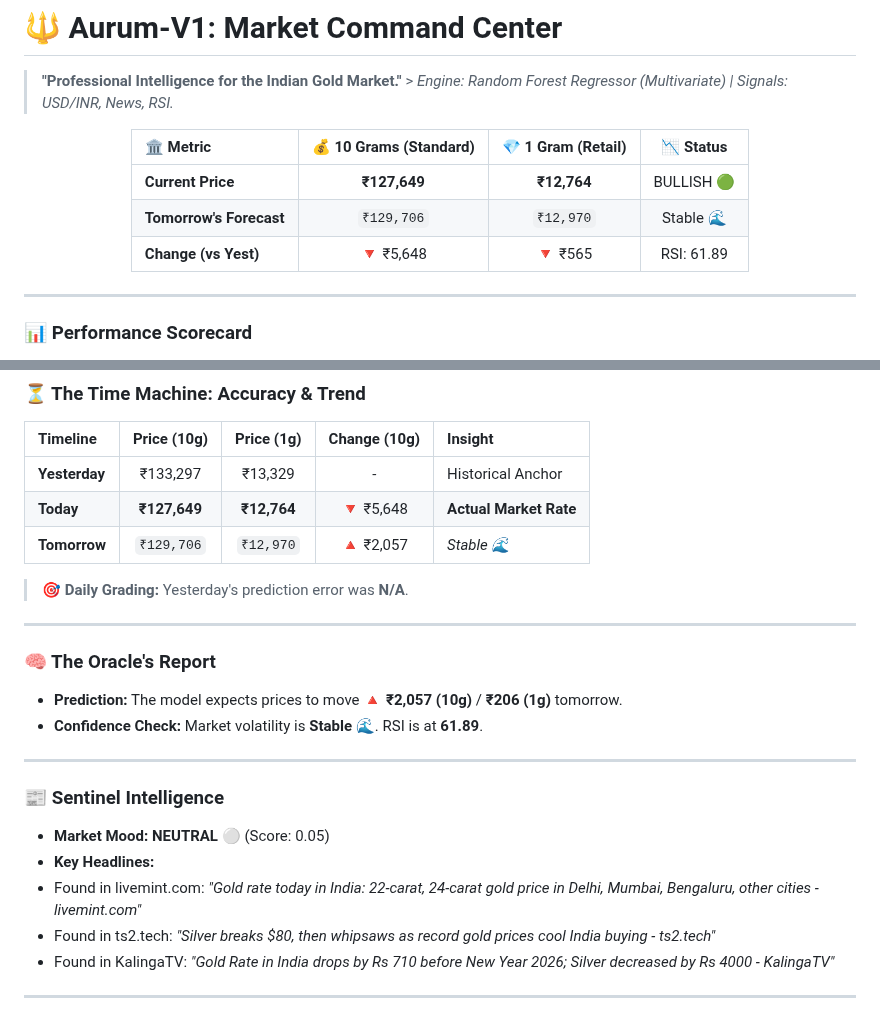
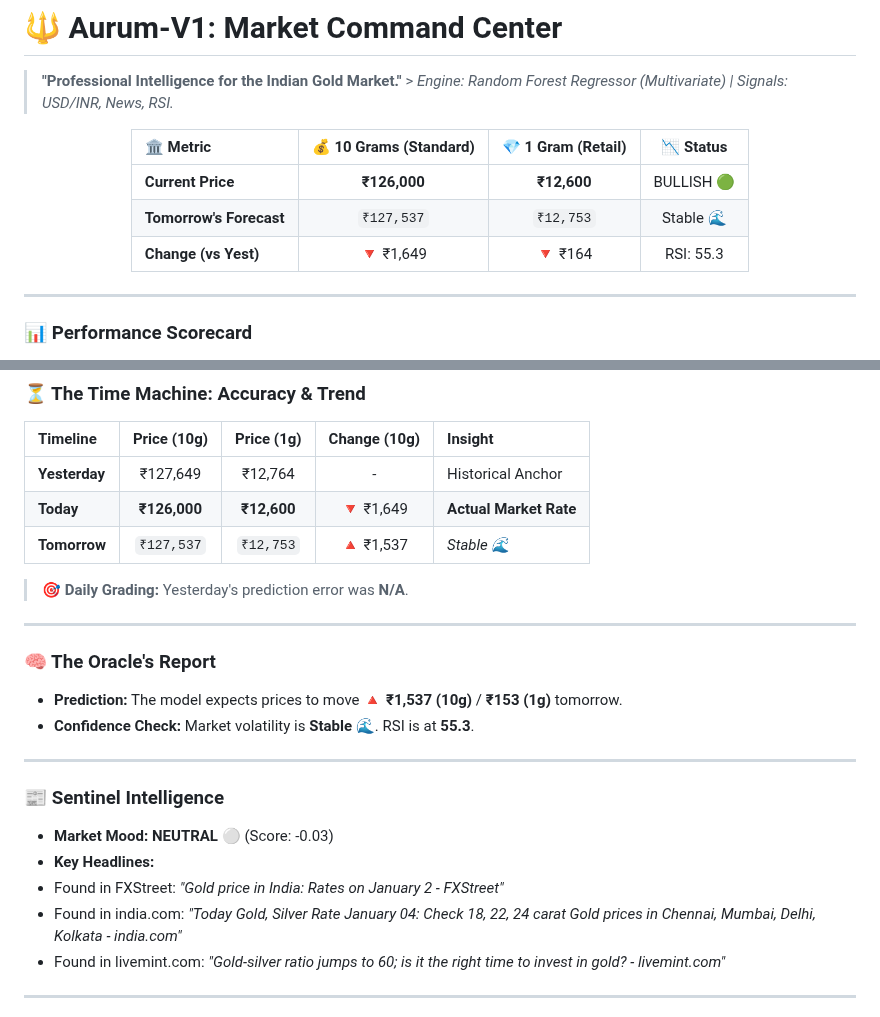
Before and after one commit to h-sane/aurum-v1, a Markdown page: README.md, 2 parts joined by grey strips. Rendered like a GitHub page.

```diff
--- a/README.md
+++ b/README.md
@@ -7,9 +7,9 @@
 
 | 🏛️ Metric | 💰 10 Grams (Standard) | 💎 1 Gram (Retail) | 📉 Status |
 | :--- | :---: | :---: | :---: |
-| **Current Price** | **₹127,649** | **₹12,764** | BULLISH 🟢 |
-| **Tomorrow's Forecast** | `₹129,706` | `₹12,970` | Stable 🌊 |
-| **Change (vs Yest)** | 🔻 ₹5,648 | 🔻 ₹565 | RSI: 61.89 |
+| **Current Price** | **₹126,000** | **₹12,600** | BULLISH 🟢 |
+| **Tomorrow's Forecast** | `₹127,537` | `₹12,753` | Stable 🌊 |
+| **Change (vs Yest)** | 🔻 ₹1,649 | 🔻 ₹164 | RSI: 55.3 |
 
 </div>
 
@@ -29,25 +29,25 @@
 ### ⏳ The Time Machine: Accuracy & Trend
 | Timeline | Price (10g) | Price (1g) | Change (10g) | Insight |
 | :--- | :---: | :---: | :---: | :--- |
-| **Yesterday** | ₹133,297 | ₹13,329 | - | Historical Anchor |
-| **Today** | **₹127,649** | **₹12,764** | 🔻 ₹5,648 | **Actual Market Rate** |
-| **Tomorrow** | `₹129,706` | `₹12,970` | 🔺 ₹2,057 | *Stable 🌊* |
+| **Yesterday** | ₹127,649 | ₹12,764 | - | Historical Anchor |
+| **Today** | **₹126,000** | **₹12,600** | 🔻 ₹1,649 | **Actual Market Rate** |
+| **Tomorrow** | `₹127,537` | `₹12,753` | 🔺 ₹1,537 | *Stable 🌊* |
 
 > **🎯 Daily Grading:** Yesterday's prediction error was **N/A**.
 
 ---
 
 ### 🧠 The Oracle's Report
-* **Prediction:** The model expects prices to move **🔺 ₹2,057 (10g)** / **₹206 (1g)** tomorrow.
-* **Confidence Check:** Market volatility is **Stable 🌊**. RSI is at **61.89**.
+* **Prediction:** The model expects prices to move **🔺 ₹1,537 (10g)** / **₹153 (1g)** tomorrow.
+* **Confidence Check:** Market volatility is **Stable 🌊**. RSI is at **55.3**.
 
 ---
 
 ### 📰 Sentinel Intelligence
-* **Market Mood:** **NEUTRAL ⚪** (Score: 0.05)
+* **Market Mood:** **NEUTRAL ⚪** (Score: -0.03)
 * **Key Headlines:**
-* Found in livemint.com: *"Gold rate today in India: 22-carat, 24-carat gold price in Delhi, Mumbai, Bengaluru, other cities - livemint.com"*
-* Found in ts2.tech: *"Silver breaks $80, then whipsaws as record gold prices cool India buying - ts2.tech"*
-* Found in KalingaTV: *"Gold Rate in India drops by Rs 710 before New Year 2026; Silver decreased by Rs 4000 - KalingaTV"*
+* Found in FXStreet: *"Gold price in India: Rates on January 2 - FXStreet"*
+* Found in india.com: *"Today Gold, Silver Rate January 04: Check 18, 22, 24 carat Gold prices in Chennai, Mumbai, Delhi, Kolkata - india.com"*
+* Found in livemint.com: *"Gold-silver ratio jumps to 60; is it the right time to invest in gold? - livemint.com"*
 
 ---
```
Also changed, not shown: other parts of README.md (+1 -1 lines), assets/trend_chart.png, 7 other files.
